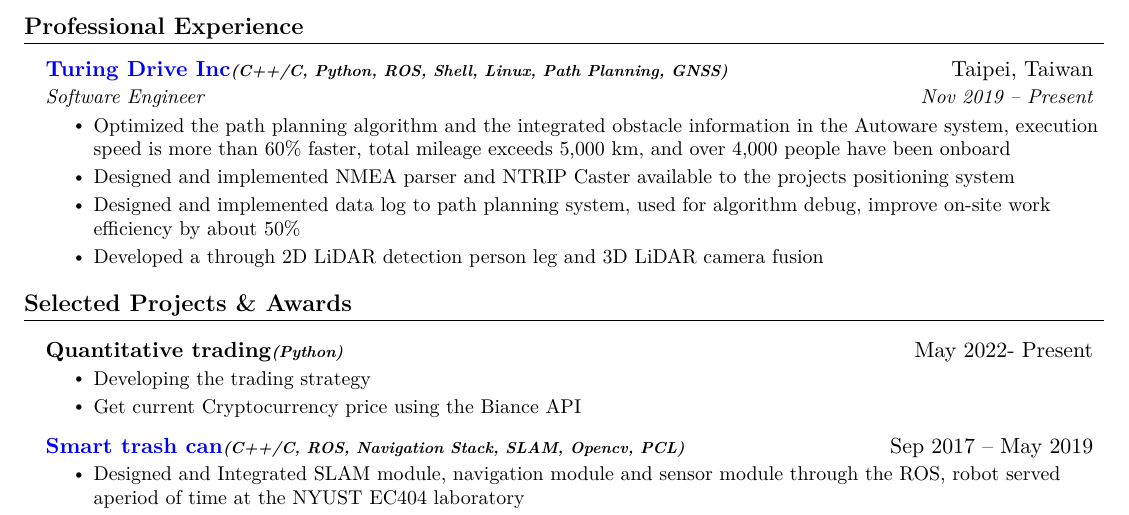
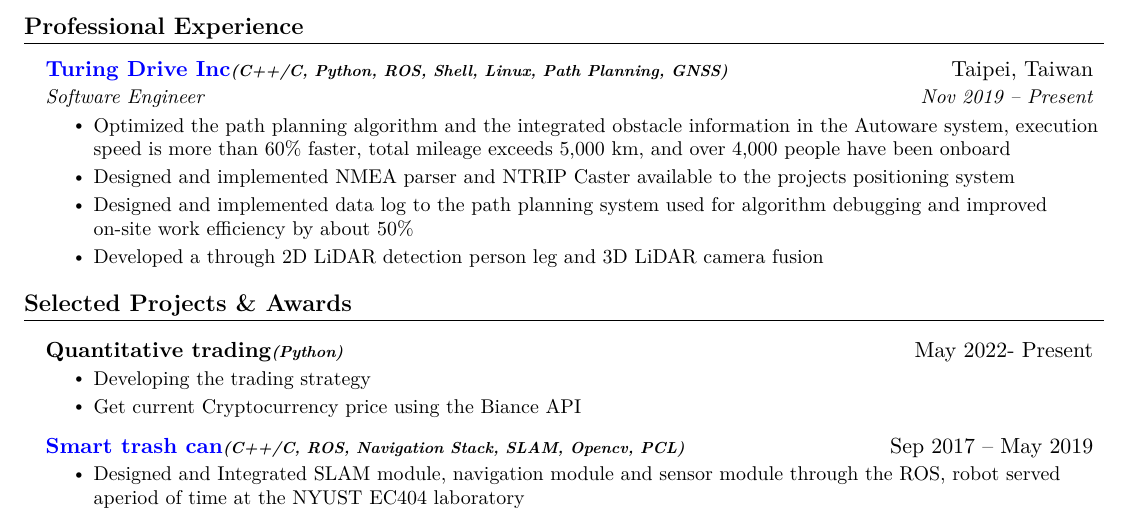
Before and after one commit to EC404/Curriculum-Vitae, a LaTeX CV (cv.tex): part of the page, cut so that both start at the same text. Compiled offline with XeLaTeX.

Commit message:
Modify grammar

```diff
--- a/cv.tex
+++ b/cv.tex
@@ -123,7 +123,7 @@ path planning and GNSS positioning, the main programming languages is C++, C, Py
       \resumeItemListStart
       \resumeItem{Optimized the path planning algorithm and the integrated obstacle information in the Autoware system, execution speed is more than 60\% faster, total mileage exceeds 5,000 km, and over 4,000 people have been onboard}
       \resumeItem{Designed and implemented NMEA parser and NTRIP Caster available to the projects positioning system}
-      \resumeItem{Designed and implemented data log to path planning system, used for algorithm debug, improve on-site work efficiency by about 50\%}
+      \resumeItem{Designed and implemented data log to the path planning system used for algorithm debugging and improved on-site work efficiency by about 50\%}
       \resumeItem{Developed a through 2D LiDAR detection person leg and 3D LiDAR camera fusion}
     \resumeItemListEnd
   \resumeSubHeadingListEnd
```
Also changed, not shown: cv.pdf.
